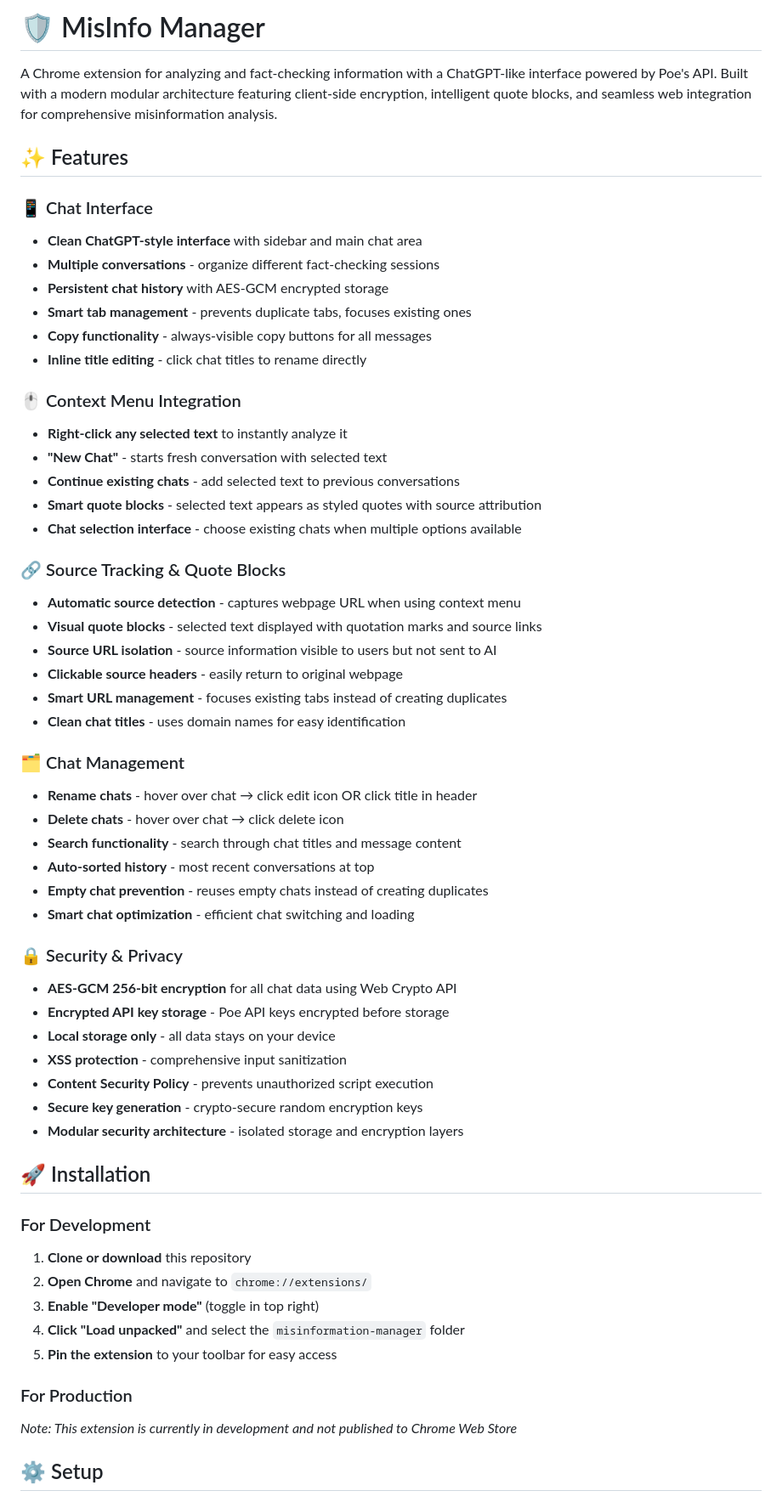
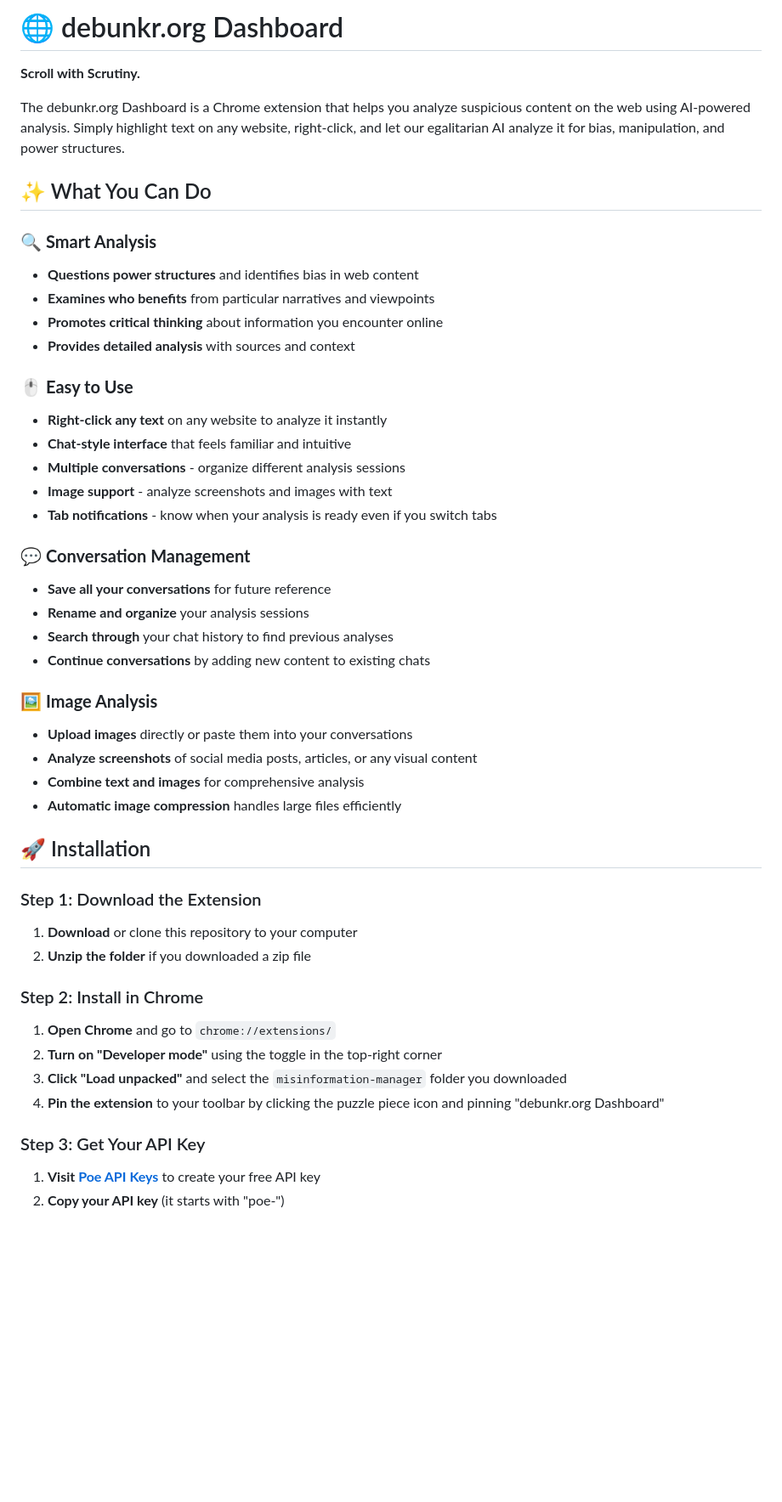
Before and after one commit to QwertyMcQwertz/debunkr.org-dashboard, a Markdown page: README.md, the part around one of its changes. Shown at 85% size. GitHub-like rendering; blank space fills up the shorter version.

```diff
--- a/README.md
+++ b/README.md
@@ -1,60 +1,49 @@
-# 🛡️ MisInfo Manager
+# 🌐 debunkr.org Dashboard
 
-A Chrome extension for analyzing and fact-checking information with a ChatGPT-like interface powered by Poe's API. Built with a modern modular architecture featuring client-side encryption, intelligent quote blocks, and seamless web integration for comprehensive misinformation analysis.
+**Scroll with Scrutiny.**
 
-## ✨ Features
+The debunkr.org Dashboard is a Chrome extension that helps you analyze suspicious content on the web using AI-powered analysis. Simply highlight text on any website, right-click, and let our egalitarian AI analyze it for bias, manipulation, and power structures.
 
-### 📱 Chat Interface
-- **Clean ChatGPT-style interface** with sidebar and main chat area
-- **Multiple conversations** - organize different fact-checking sessions
-- **Persistent chat history** with AES-GCM encrypted storage
-- **Smart tab management** - prevents duplicate tabs, focuses existing ones
-- **Copy functionality** - always-visible copy buttons for all messages
-- **Inline title editing** - click chat titles to rename directly
+## ✨ What You Can Do
 
-### 🖱️ Context Menu Integration
-- **Right-click any selected text** to instantly analyze it
-- **"New Chat"** - starts fresh conversation with selected text
-- **Continue existing chats** - add selected text to previous conversations
-- **Smart quote blocks** - selected text appears as styled quotes with source attribution
-- **Chat selection interface** - choose existing chats when multiple options available
+### 🔍 **Smart Analysis**
+- **Questions power structures** and identifies bias in web content
+- **Examines who benefits** from particular narratives and viewpoints
+- **Promotes critical thinking** about information you encounter online
+- **Provides detailed analysis** with sources and context
 
-### 🔗 Source Tracking & Quote Blocks
-- **Automatic source detection** - captures webpage URL when using context menu
-- **Visual quote blocks** - selected text displayed with quotation marks and source links
-- **Source URL isolation** - source information visible to users but not sent to AI
-- **Clickable source headers** - easily return to original webpage
-- **Smart URL management** - focuses existing tabs instead of creating duplicates
-- **Clean chat titles** - uses domain names for easy identification
+### 🖱️ **Easy to Use**
+- **Right-click any text** on any website to analyze it instantly
+- **Chat-style interface** that feels familiar and intuitive
+- **Multiple conversations** - organize different analysis sessions
+- **Image support** - analyze screenshots and images with text
+- **Tab notifications** - know when your analysis is ready even if you switch tabs
 
-### 🗂️ Chat Management
-- **Rename chats** - hover over chat → click edit icon OR click title in header
-- **Delete chats** - hover over chat → click delete icon
-- **Search functionality** - search through chat titles and message content
-- **Auto-sorted history** - most recent conversations at top
-- **Empty chat prevention** - reuses empty chats instead of creating duplicates
-- **Smart chat optimization** - efficient chat switching and loading
+### 💬 **Conversation Management**
+- **Save all your conversations** for future reference
+- **Rename and organize** your analysis sessions
+- **Search through** your chat history to find previous analyses
+- **Continue conversations** by adding new content to existing chats
 
-### 🔒 Security & Privacy
-- **AES-GCM 256-bit encryption** for all chat data using Web Crypto API
-- **Encrypted API key storage** - Poe API keys encrypted before storage
-- **Local storage only** - all data stays on your device
-- **XSS protection** - comprehensive input sanitization
-- **Content Security Policy** - prevents unauthorized script execution
-- **Secure key generation** - crypto-secure random encryption keys
-- **Modular security architecture** - isolated storage and encryption layers
+### 🖼️ **Image Analysis**
+- **Upload images** directly or paste them into your conversations
+- **Analyze screenshots** of social media posts, articles, or any visual content
+- **Combine text and images** for comprehensive analysis
+- **Automatic image compression** handles large files efficiently
 
 ## 🚀 Installation
 
-### For Development
-1. **Clone or download** this repository
-2. **Open Chrome** and navigate to `chrome://extensions/`
-3. **Enable "Developer mode"** (toggle in top right)
-4. **Click "Load unpacked"** and select the `misinformation-manager` folder
-5. **Pin the extension** to your toolbar for easy access
+### Step 1: Download the Extension
+1. **Download** or clone this repository to your computer
+2. **Unzip the folder** if you downloaded a zip file
 
-### For Production
-*Note: This extension is currently in development and not published to Chrome Web Store*
+### Step 2: Install in Chrome
+1. **Open Chrome** and go to `chrome://extensions/`
+2. **Turn on "Developer mode"** using the toggle in the top-right corner
+3. **Click "Load unpacked"** and select the `misinformation-manager` folder you downloaded
+4. **Pin the extension** to your toolbar by clicking the puzzle piece icon and pinning "debunkr.org Dashboard"
 
-## ⚙️ Setup
+### Step 3: Get Your API Key
+1. **Visit [Poe API Keys](https://poe.com/api_key)** to create your free API key
+2. **Copy your API key** (it starts with "poe-")
 
```
Also changed, not shown: other parts of README.md (+83 -188 lines).
